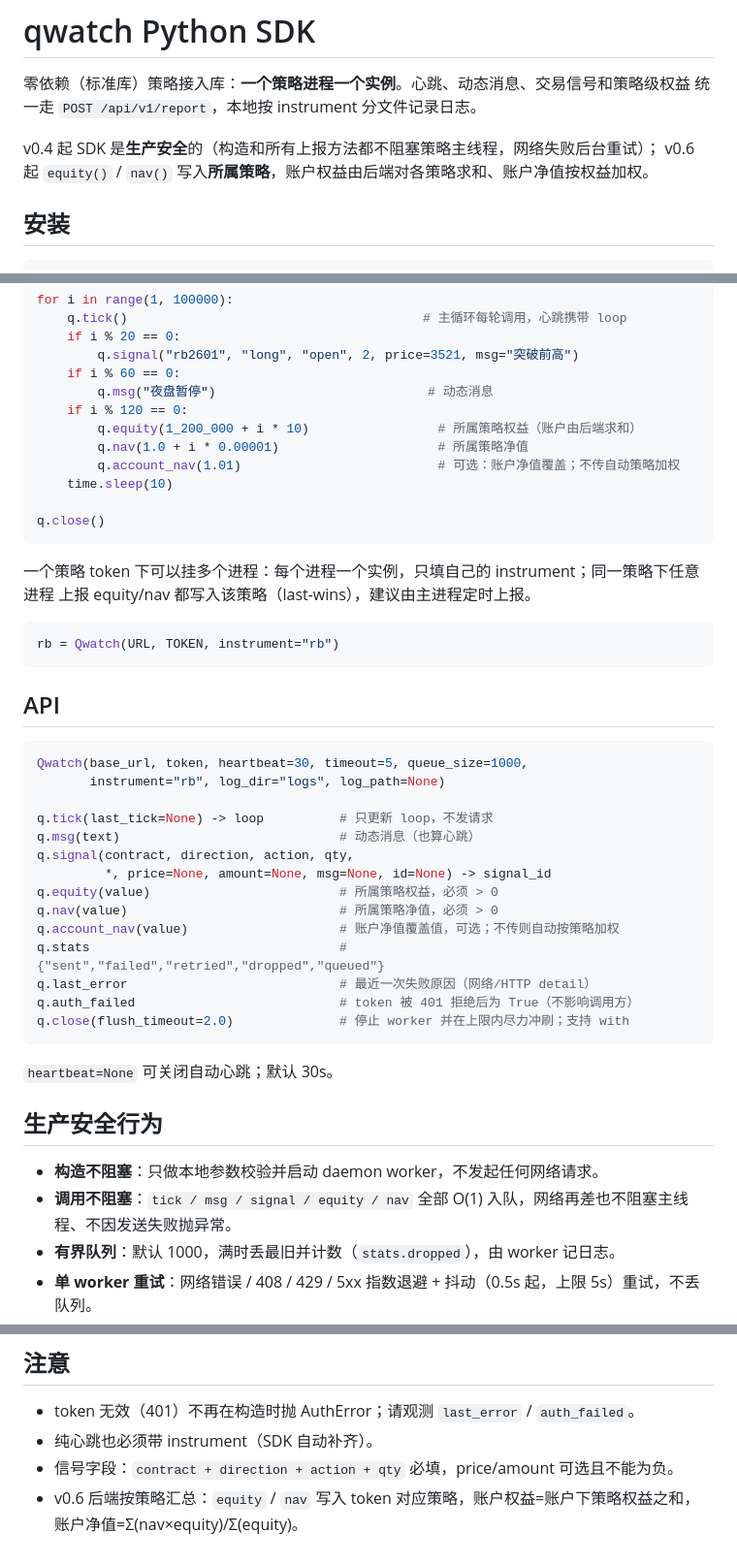
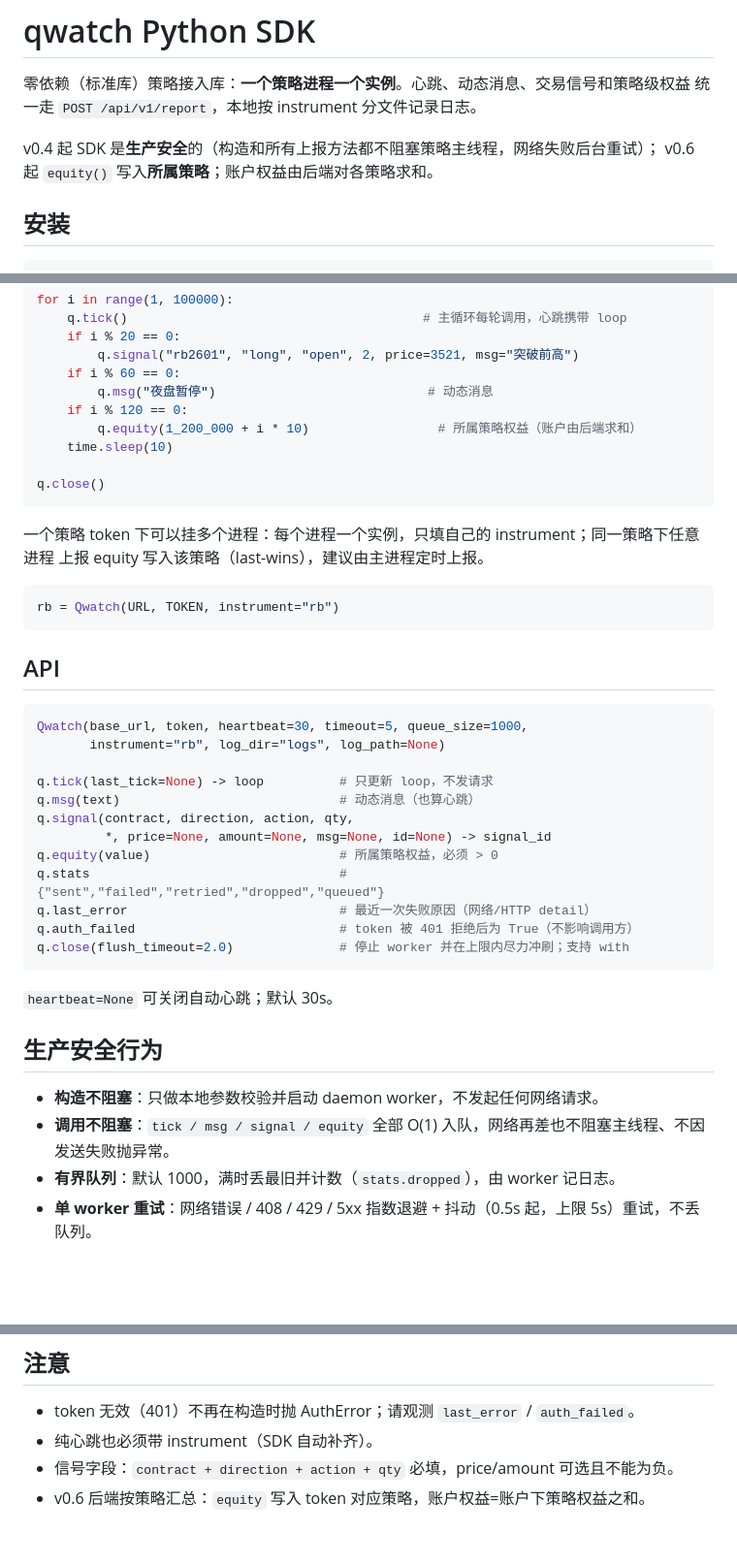
Before and after one commit to 1033095780/qwatch, a Markdown page: sdk/python/README.md, 3 parts joined by grey strips. Shown at 97% size. Rendered like a GitHub page; blank space fills up the shorter version.

````diff
--- a/sdk/python/README.md
+++ b/sdk/python/README.md
@@ -4,7 +4,7 @@
 统一走 `POST /api/v1/report`，本地按 instrument 分文件记录日志。
 
 v0.4 起 SDK 是**生产安全**的（构造和所有上报方法都不阻塞策略主线程，网络失败后台重试）；
-v0.6 起 `equity()` / `nav()` 写入**所属策略**，账户权益由后端对各策略求和、账户净值按权益加权。
+v0.6 起 `equity()` 写入**所属策略**；账户权益由后端对各策略求和。
 
 ## 安装
 
@@ -32,15 +32,13 @@ for i in range(1, 100000):
         q.msg("夜盘暂停")                            # 动态消息
     if i % 120 == 0:
         q.equity(1_200_000 + i * 10)                 # 所属策略权益（账户由后端求和）
-        q.nav(1.0 + i * 0.00001)                     # 所属策略净值
-        q.account_nav(1.01)                          # 可选：账户净值覆盖；不传自动策略加权
     time.sleep(10)
 
 q.close()
 ```
 
 一个策略 token 下可以挂多个进程：每个进程一个实例，只填自己的 instrument；同一策略下任意进程
-上报 equity/nav 都写入该策略（last-wins），建议由主进程定时上报。
+上报 equity 写入该策略（last-wins），建议由主进程定时上报。
 
 ```python
 rb = Qwatch(URL, TOKEN, instrument="rb")
@@ -57,8 +55,6 @@ q.msg(text)                             # 动态消息（也算心跳）
 q.signal(contract, direction, action, qty,
          *, price=None, amount=None, msg=None, id=None) -> signal_id
 q.equity(value)                         # 所属策略权益，必须 > 0
-q.nav(value)                            # 所属策略净值，必须 > 0
-q.account_nav(value)                    # 账户净值覆盖值，可选；不传则自动按策略加权
 q.stats                                 # {"sent","failed","retried","dropped","queued"}
 q.last_error                            # 最近一次失败原因（网络/HTTP detail）
 q.auth_failed                           # token 被 401 拒绝后为 True（不影响调用方）
@@ -70,7 +66,7 @@ q.close(flush_timeout=2.0)              # 停止 worker 并在上限内尽力冲
 ## 生产安全行为
 
 - **构造不阻塞**：只做本地参数校验并启动 daemon worker，不发起任何网络请求。
-- **调用不阻塞**：`tick / msg / signal / equity / nav` 全部 O(1) 入队，网络再差也不阻塞主线程、不因发送失败抛异常。
+- **调用不阻塞**：`tick / msg / signal / equity` 全部 O(1) 入队，网络再差也不阻塞主线程、不因发送失败抛异常。
 - **有界队列**：默认 1000，满时丢最旧并计数（`stats.dropped`），由 worker 记日志。
 - **单 worker 重试**：网络错误 / 408 / 429 / 5xx 指数退避 + 抖动（0.5s 起，上限 5s）重试，不丢队列。
 - **4xx 永久错误**：丢弃并记日志（`stats.dropped`）；`401` 标记 `auth_failed` 后继续后台退避，调用方无感知。
@@ -91,4 +87,4 @@ q.close(flush_timeout=2.0)              # 停止 worker 并在上限内尽力冲
 - token 无效（401）不再在构造时抛 AuthError；请观测 `last_error` / `auth_failed`。
 - 纯心跳也必须带 instrument（SDK 自动补齐）。
 - 信号字段：`contract + direction + action + qty` 必填，price/amount 可选且不能为负。
-- v0.6 后端按策略汇总：`equity` / `nav` 写入 token 对应策略，账户权益=账户下策略权益之和，账户净值=Σ(nav×equity)/Σ(equity)。
+- v0.6 后端按策略汇总：`equity` 写入 token 对应策略，账户权益=账户下策略权益之和。
````
Also changed, not shown: README.md (+13 -9 lines), screenshots/account-detail.png, screenshots/overview.png, screenshots/strategies.png, screenshots/strategy-detail.png, 9 other files.
